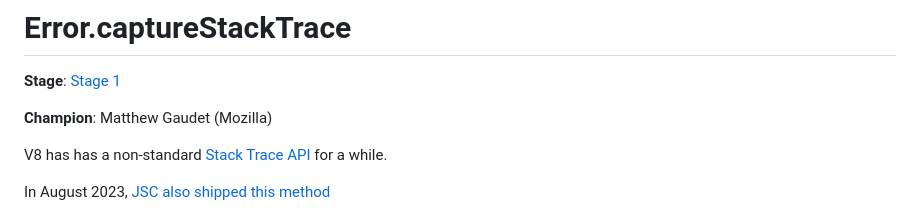
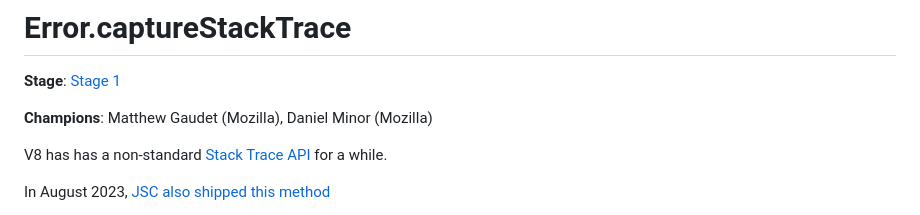
Before and after one commit to tc39/proposal-error-capturestacktrace, a Markdown page: README.md, the part around one of its changes. GitHub-like rendering.

```diff
--- a/README.md
+++ b/README.md
@@ -2,7 +2,7 @@
 
 **Stage**: [Stage 1](https://tc39.es/process-document/)
 
-**Champion**: Matthew Gaudet (Mozilla)
+**Champions**: Matthew Gaudet (Mozilla), Daniel Minor (Mozilla)
 
 
 V8 has has a non-standard [Stack Trace API](https://v8.dev/docs/stack-trace-api) for a while.
```
Also changed, not shown: other parts of README.md (+1 -1 lines).
